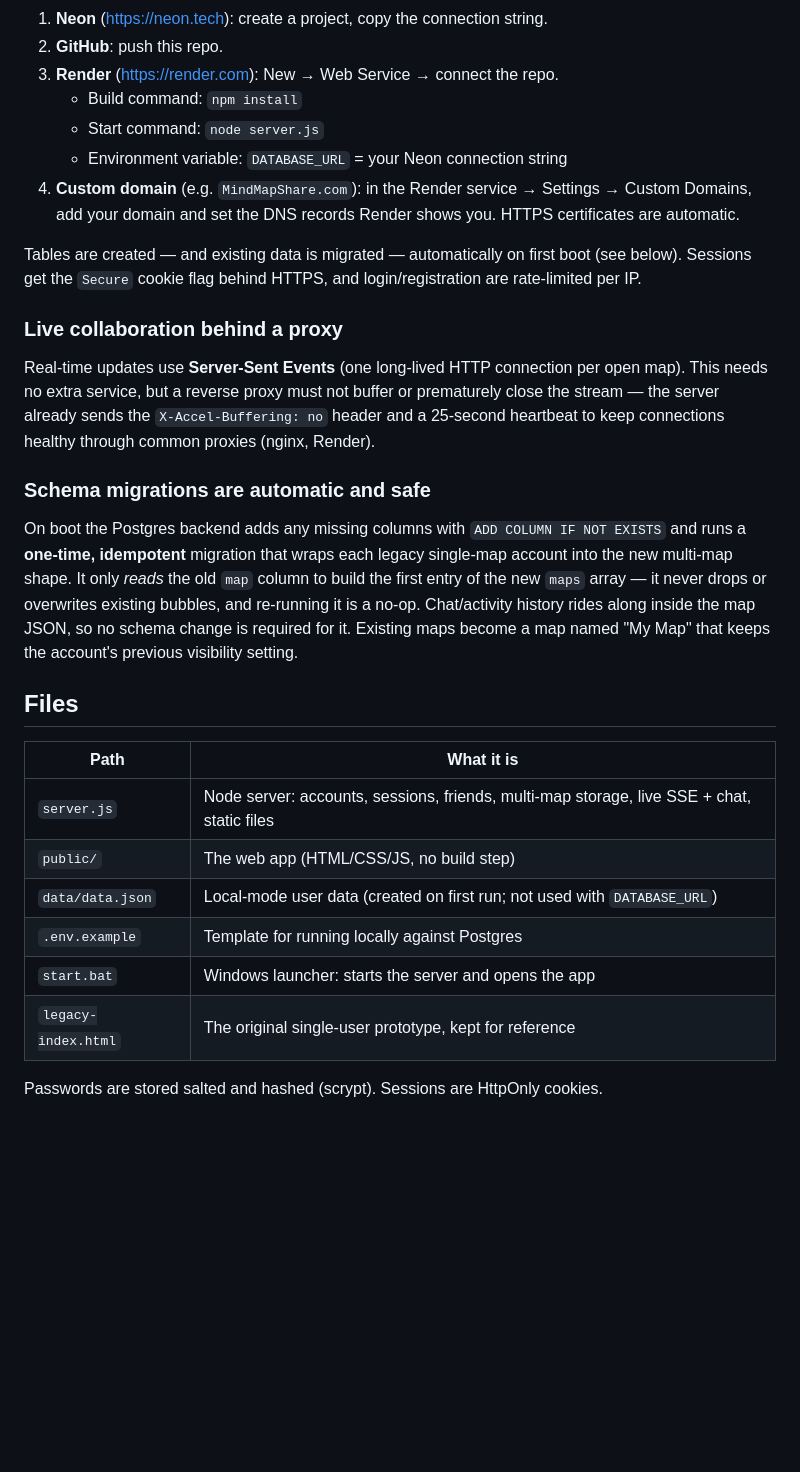
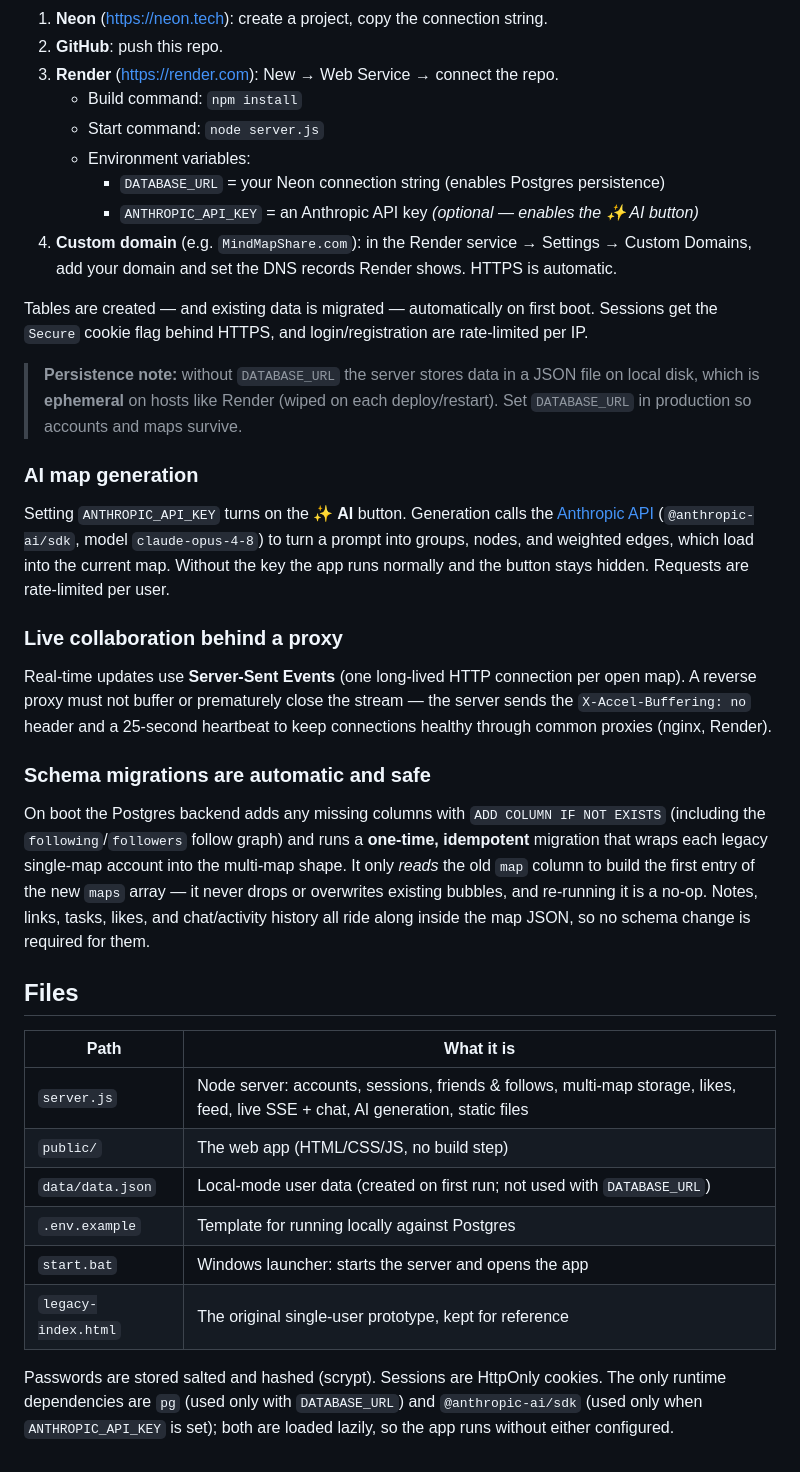
Before and after one commit to rwaynewhite15/MindMap3D, a Markdown page: README.md, the part around one of its changes. GitHub-like rendering; blank space fills up the shorter version.

```diff
--- a/README.md
+++ b/README.md
@@ -100,41 +112,57 @@ present, so production deployment is configuration, not code:
 3. **Render** (<https://render.com>): New → Web Service → connect the repo.
    - Build command: `npm install`
    - Start command: `node server.js`
-   - Environment variable: `DATABASE_URL` = your Neon connection string
+   - Environment variables:
+     - `DATABASE_URL` = your Neon connection string (enables Postgres persistence)
+     - `ANTHROPIC_API_KEY` = an Anthropic API key *(optional — enables the ✨ AI button)*
 4. **Custom domain** (e.g. `MindMapShare.com`): in the Render service → Settings → Custom
-   Domains, add your domain and set the DNS records Render shows you. HTTPS certificates
-   are automatic.
+   Domains, add your domain and set the DNS records Render shows. HTTPS is automatic.
 
-Tables are created — and existing data is migrated — automatically on first boot (see
-below). Sessions get the `Secure` cookie flag behind HTTPS, and login/registration are
+Tables are created — and existing data is migrated — automatically on first boot.
+Sessions get the `Secure` cookie flag behind HTTPS, and login/registration are
 rate-limited per IP.
+
+> **Persistence note:** without `DATABASE_URL` the server stores data in a JSON file on
+> local disk, which is **ephemeral** on hosts like Render (wiped on each deploy/restart).
+> Set `DATABASE_URL` in production so accounts and maps survive.
+
+### AI map generation
+
+Setting `ANTHROPIC_API_KEY` turns on the **✨ AI** button. Generation calls the
+[Anthropic API](https://console.anthropic.com) (`@anthropic-ai/sdk`, model
+`claude-opus-4-8`) to turn a prompt into groups, nodes, and weighted edges, which load
+into the current map. Without the key the app runs normally and the button stays hidden.
+Requests are rate-limited per user.
 
 ### Live collaboration behind a proxy
 
 Real-time updates use **Server-Sent Events** (one long-lived HTTP connection per open
-map). This needs no extra service, but a reverse proxy must not buffer or prematurely
-close the stream — the server already sends the `X-Accel-Buffering: no` header and a
-25-second heartbeat to keep connections healthy through common proxies (nginx, Render).
+map). A reverse proxy must not buffer or prematurely close the stream — the server sends
+the `X-Accel-Buffering: no` header and a 25-second heartbeat to keep connections healthy
+through common proxies (nginx, Render).
 
 ### Schema migrations are automatic and safe
 
-On boot the Postgres backend adds any missing columns with
-`ADD COLUMN IF NOT EXISTS` and runs a **one-time, idempotent** migration that wraps each
-legacy single-map account into the new multi-map shape. It only *reads* the old `map`
-column to build the first entry of the new `maps` array — it never drops or overwrites
-existing bubbles, and re-running it is a no-op. Chat/activity history rides along inside
-the map JSON, so no schema change is required for it. Existing maps become a map named
-"My Map" that keeps the account's previous visibility setting.
+On boot the Postgres backend adds any missing columns with `ADD COLUMN IF NOT EXISTS`
+(including the `following`/`followers` follow graph) and runs a **one-time, idempotent**
+migration that wraps each legacy single-map account into the multi-map shape. It only
+*reads* the old `map` column to build the first entry of the new `maps` array — it never
+drops or overwrites existing bubbles, and re-running it is a no-op. Notes, links, tasks,
+likes, and chat/activity history all ride along inside the map JSON, so no schema change
+is required for them.
 
 ## Files
 
 | Path | What it is |
 |---|---|
-| `server.js` | Node server: accounts, sessions, friends, multi-map storage, live SSE + chat, static files |
+| `server.js` | Node server: accounts, sessions, friends & follows, multi-map storage, likes, feed, live SSE + chat, AI generation, static files |
 | `public/` | The web app (HTML/CSS/JS, no build step) |
 | `data/data.json` | Local-mode user data (created on first run; not used with `DATABASE_URL`) |
 | `.env.example` | Template for running locally against Postgres |
 | `start.bat` | Windows launcher: starts the server and opens the app |
 | `legacy-index.html` | The original single-user prototype, kept for reference |
 
-Passwords are stored salted and hashed (scrypt). Sessions are HttpOnly cookies.
+Passwords are stored salted and hashed (scrypt). Sessions are HttpOnly cookies. The only
+runtime dependencies are `pg` (used only with `DATABASE_URL`) and `@anthropic-ai/sdk`
+(used only when `ANTHROPIC_API_KEY` is set); both are loaded lazily, so the app runs
+without either configured.
```
Also changed, not shown: other parts of README.md (+62 -50 lines).
